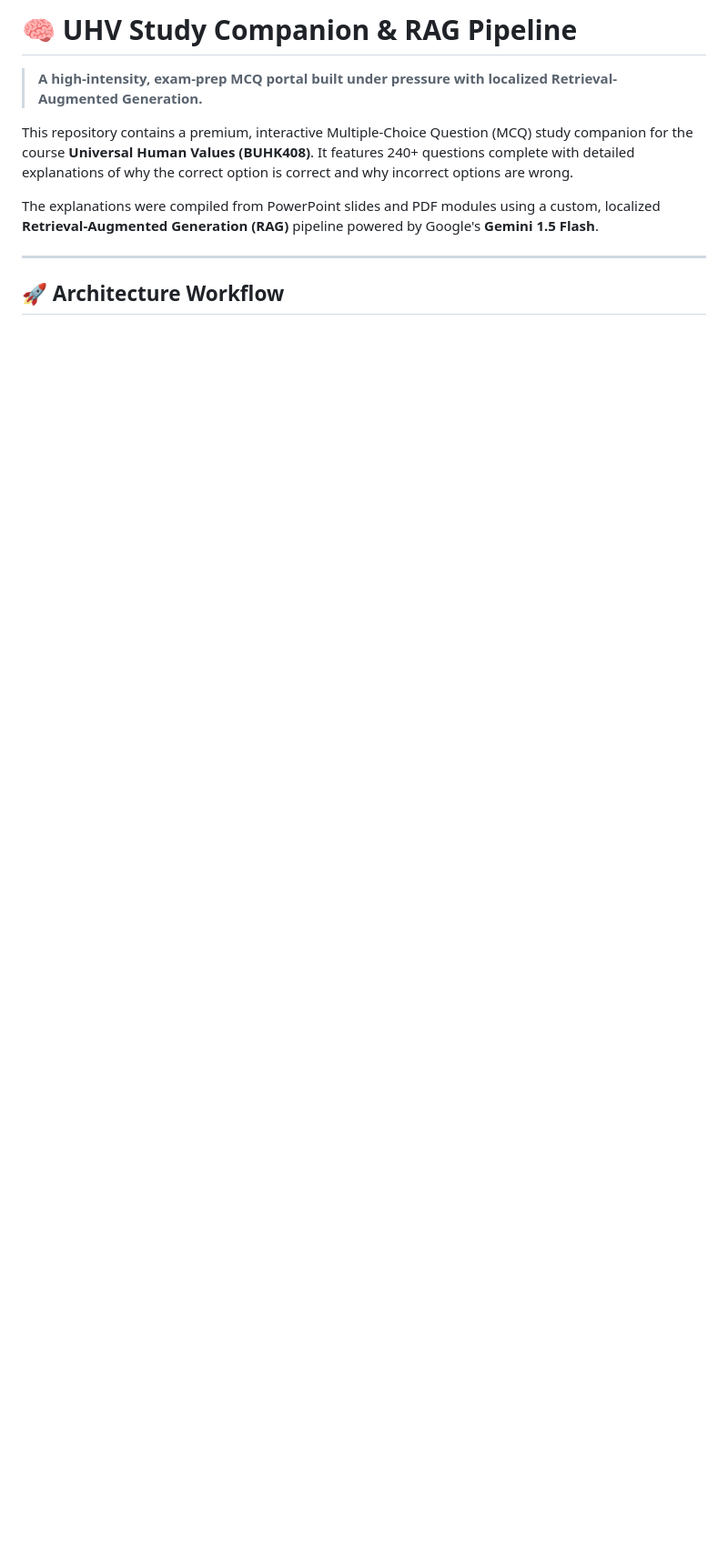
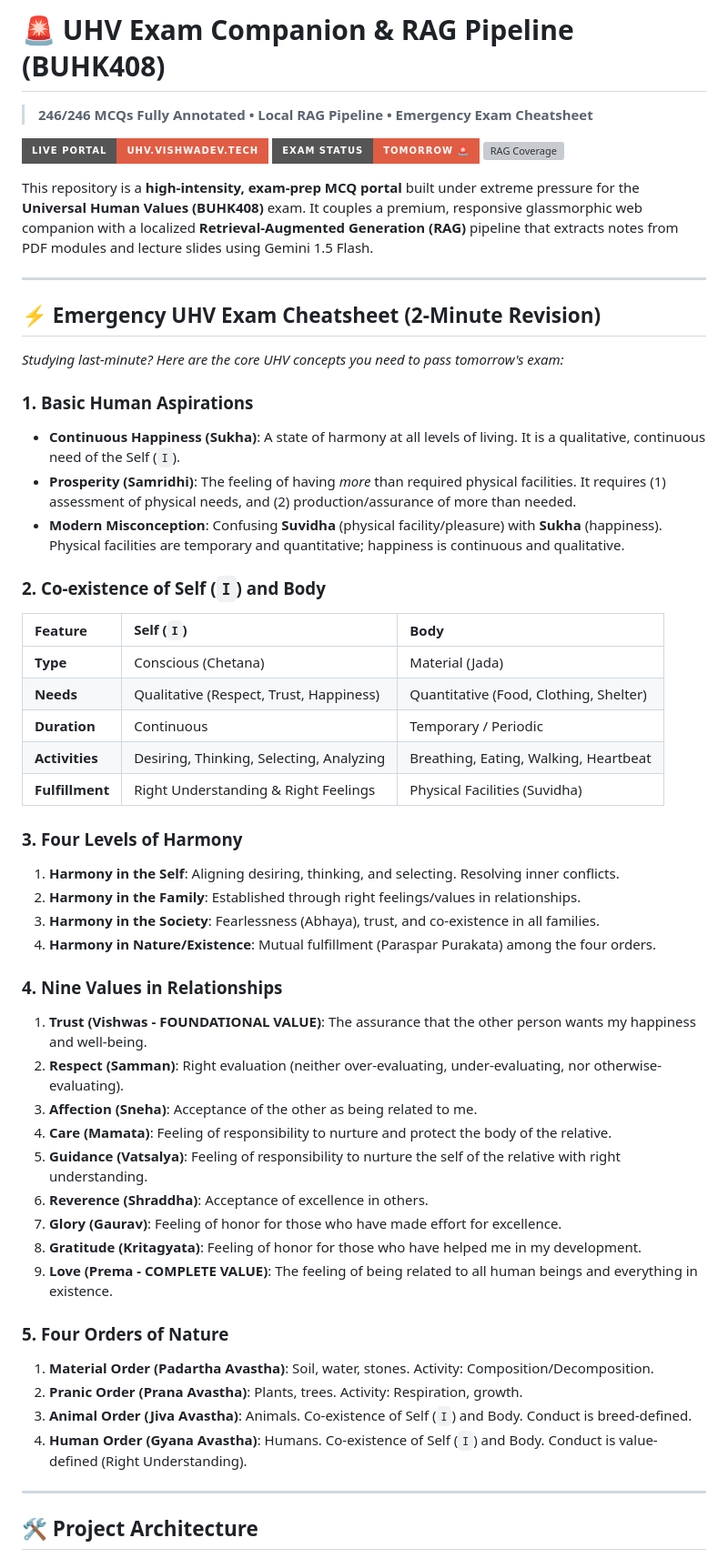
Before and after one commit to VK-10-9/uhv, a Markdown page: README.md, the part around one of its changes. Shown at 91% size. Drawn GitHub-style; badges without logos; blank space fills up the shorter version; grey boxes are pictures that could not be loaded.

````diff
--- a/README.md
+++ b/README.md
@@ -1,13 +1,58 @@
-# 🧠 UHV Study Companion & RAG Pipeline
-> **A high-intensity, exam-prep MCQ portal built under pressure with localized Retrieval-Augmented Generation.**
+# 🚨 UHV Exam Companion & RAG Pipeline (BUHK408)
+> **246/246 MCQs Fully Annotated • Local RAG Pipeline • Emergency Exam Cheatsheet**
 
-This repository contains a premium, interactive Multiple-Choice Question (MCQ) study companion for the course **Universal Human Values (BUHK408)**. It features 240+ questions complete with detailed explanations of why the correct option is correct and why incorrect options are wrong.
+[![Live Demo](https://img.shields.io/badge/Live_Portal-uhv.vishwadev.tech-critical?style=for-the-badge&logo=vercel&logoColor=white)](https://uhv.vishwadev.tech/)
+[![Exam Date](https://img.shields.io/badge/Exam_Status-Tomorrow_🚨-red?style=for-the-badge)](https://uhv.vishwadev.tech/)
+[![RAG Coverage](https://img.shields.io/badge/RAG_Explanations-246_/_246_Done-success?style=for-the-badge)](https://uhv.vishwadev.tech/)
 
-The explanations were compiled from PowerPoint slides and PDF modules using a custom, localized **Retrieval-Augmented Generation (RAG)** pipeline powered by Google's **Gemini 1.5 Flash**.
+This repository is a **high-intensity, exam-prep MCQ portal** built under extreme pressure for the **Universal Human Values (BUHK408)** exam. It couples a premium, responsive glassmorphic web companion with a localized **Retrieval-Augmented Generation (RAG)** pipeline that extracts notes from PDF modules and lecture slides using Gemini 1.5 Flash.
 
 ---
 
-## 🚀 Architecture Workflow
+## ⚡ Emergency UHV Exam Cheatsheet (2-Minute Revision)
+
+*Studying last-minute? Here are the core UHV concepts you need to pass tomorrow's exam:*
+
+### 1. Basic Human Aspirations
+* **Continuous Happiness (Sukha)**: A state of harmony at all levels of living. It is a qualitative, continuous need of the Self (`I`).
+* **Prosperity (Samridhi)**: The feeling of having *more* than required physical facilities. It requires (1) assessment of physical needs, and (2) production/assurance of more than needed.
+* **Modern Misconception**: Confusing **Suvidha** (physical facility/pleasure) with **Sukha** (happiness). Physical facilities are temporary and quantitative; happiness is continuous and qualitative.
+
+### 2. Co-existence of Self (`I`) and Body
+| Feature | Self (`I`) | Body |
+| :--- | :--- | :--- |
+| **Type** | Conscious (Chetana) | Material (Jada) |
+| **Needs** | Qualitative (Respect, Trust, Happiness) | Quantitative (Food, Clothing, Shelter) |
+| **Duration** | Continuous | Temporary / Periodic |
+| **Activities** | Desiring, Thinking, Selecting, Analyzing | Breathing, Eating, Walking, Heartbeat |
+| **Fulfillment** | Right Understanding & Right Feelings | Physical Facilities (Suvidha) |
+
+### 3. Four Levels of Harmony
+1. **Harmony in the Self**: Aligning desiring, thinking, and selecting. Resolving inner conflicts.
+2. **Harmony in the Family**: Established through right feelings/values in relationships.
+3. **Harmony in the Society**: Fearlessness (Abhaya), trust, and co-existence in all families.
+4. **Harmony in Nature/Existence**: Mutual fulfillment (Paraspar Purakata) among the four orders.
+
+### 4. Nine Values in Relationships
+1. **Trust (Vishwas - FOUNDATIONAL VALUE)**: The assurance that the other person wants my happiness and well-being.
+2. **Respect (Samman)**: Right evaluation (neither over-evaluating, under-evaluating, nor otherwise-evaluating).
+3. **Affection (Sneha)**: Acceptance of the other as being related to me.
+4. **Care (Mamata)**: Feeling of responsibility to nurture and protect the body of the relative.
+5. **Guidance (Vatsalya)**: Feeling of responsibility to nurture the self of the relative with right understanding.
+6. **Reverence (Shraddha)**: Acceptance of excellence in others.
+7. **Glory (Gaurav)**: Feeling of honor for those who have made effort for excellence.
+8. **Gratitude (Kritagyata)**: Feeling of honor for those who have helped me in my development.
+9. **Love (Prema - COMPLETE VALUE)**: The feeling of being related to all human beings and everything in existence.
+
+### 5. Four Orders of Nature
+1. **Material Order (Padartha Avastha)**: Soil, water, stones. Activity: Composition/Decomposition.
+2. **Pranic Order (Prana Avastha)**: Plants, trees. Activity: Respiration, growth.
+3. **Animal Order (Jiva Avastha)**: Animals. Co-existence of Self (`I`) and Body. Conduct is breed-defined.
+4. **Human Order (Gyana Avastha)**: Humans. Co-existence of Self (`I`) and Body. Conduct is value-defined (Right Understanding).
+
+---
+
+## 🛠️ Project Architecture
 
 ```mermaid
 graph TD
````
Also changed, not shown: other parts of README.md (+39 -67 lines).
